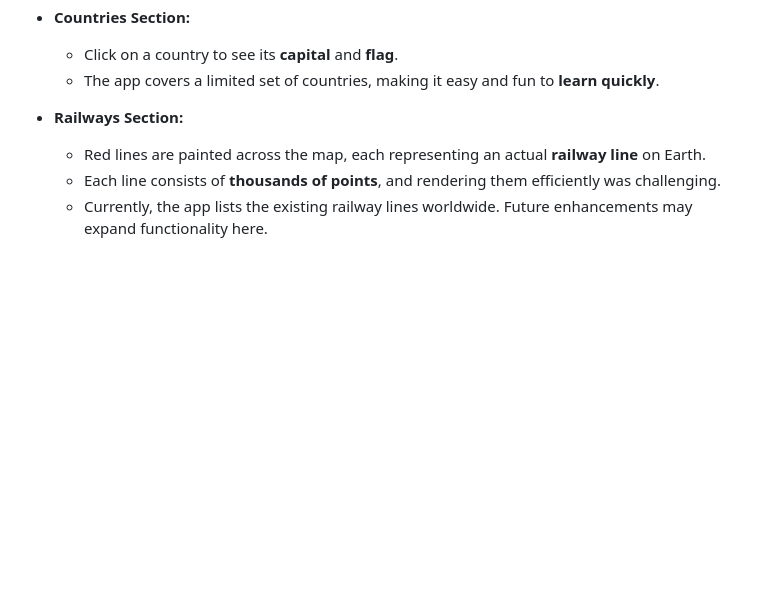
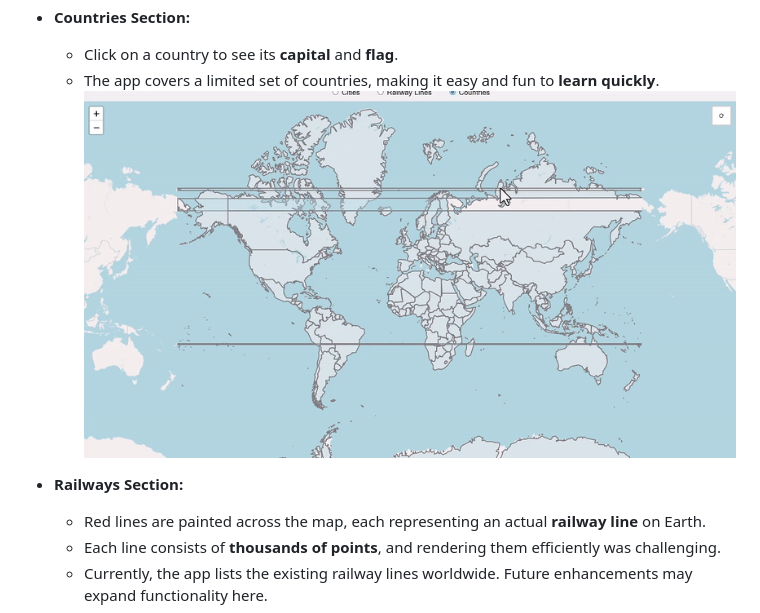
Before and after one commit to shriram-muthukrishnan/spatial-app, a Markdown page: README.md, the part around the change. Drawn GitHub-style; pictures changed too: countries-ezgif.gif (added); blank space fills up the shorter version.

Commit message:
Adding countries gif

```diff
--- a/README.md
+++ b/README.md
@@ -27,6 +27,7 @@ Anyone above **5 years of age** can use this app to explore **country borders, c
 - **Countries Section:**
   - Click on a country to see its **capital** and **flag**.
   - The app covers a limited set of countries, making it easy and fun to **learn quickly**.
+  ![Demo Animation](countries-ezgif.gif)
 
 - **Railways Section:**
   - Red lines are painted across the map, each representing an actual **railway line** on Earth.
```
